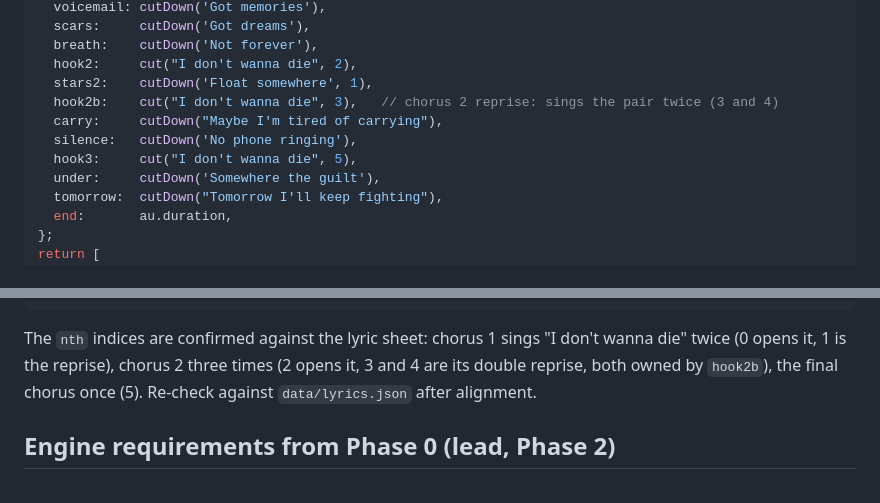
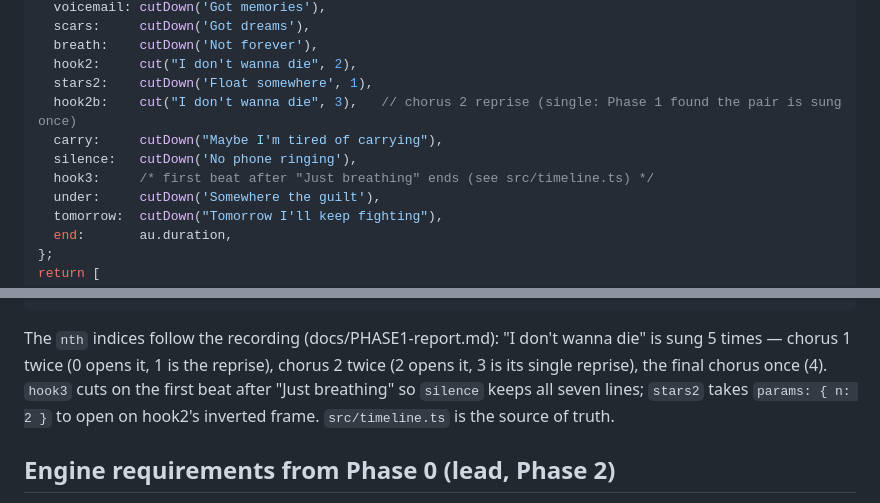
Before and after one commit to rudolph-nck/rudo, a Markdown page: lyric-video/docs/TREATMENT-drift.md, 2 parts joined by grey strips. Rendered like a GitHub page.

Commit message:
Drift treatment: timeline skeleton follows the 5 sung hooks (hook2b single, hook3 after Just breathing, stars2 n=2)
Co-Authored-By: Claude Opus 5.5 <noreply@anthropic.com>
Claude-Session: https://claude.ai/code/session_01R4jntYRp84F3xzZQ3mL1ST

````diff
--- a/lyric-video/docs/TREATMENT-drift.md
+++ b/lyric-video/docs/TREATMENT-drift.md
@@ -329,10 +329,10 @@ const b = {
   breath:    cutDown('Not forever'),
   hook2:     cut("I don't wanna die", 2),
   stars2:    cutDown('Float somewhere', 1),
-  hook2b:    cut("I don't wanna die", 3),   // chorus 2 reprise: sings the pair twice (3 and 4)
+  hook2b:    cut("I don't wanna die", 3),   // chorus 2 reprise (single: Phase 1 found the pair is sung once)
   carry:     cutDown("Maybe I'm tired of carrying"),
   silence:   cutDown('No phone ringing'),
-  hook3:     cut("I don't wanna die", 5),
+  hook3:     /* first beat after "Just breathing" ends (see src/timeline.ts) */
   under:     cutDown('Somewhere the guilt'),
   tomorrow:  cutDown("Tomorrow I'll keep fighting"),
   end:       au.duration,
@@ -363,10 +363,11 @@ return [
 ];
 ```
 
-The `nth` indices are confirmed against the lyric sheet: chorus 1 sings "I don't wanna die"
-twice (0 opens it, 1 is the reprise), chorus 2 three times (2 opens it, 3 and 4 are its double
-reprise, both owned by `hook2b`), the final chorus once (5). Re-check against `data/lyrics.json`
-after alignment.
+The `nth` indices follow the recording (docs/PHASE1-report.md): "I don't wanna die" is sung 5 times —
+chorus 1 twice (0 opens it, 1 is the reprise), chorus 2 twice (2 opens it, 3 is its single reprise),
+the final chorus once (4). `hook3` cuts on the first beat after "Just breathing" so `silence` keeps
+all seven lines; `stars2` takes `params: { n: 2 }` to open on hook2's inverted frame. `src/timeline.ts`
+is the source of truth.
 
 ## Engine requirements from Phase 0 (lead, Phase 2)
 
````
